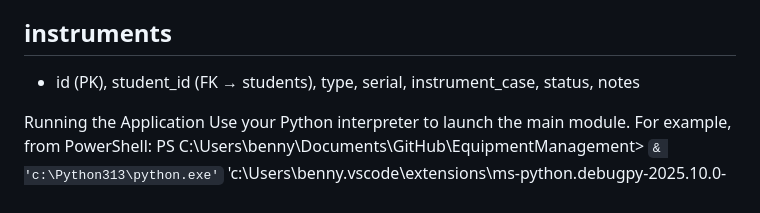
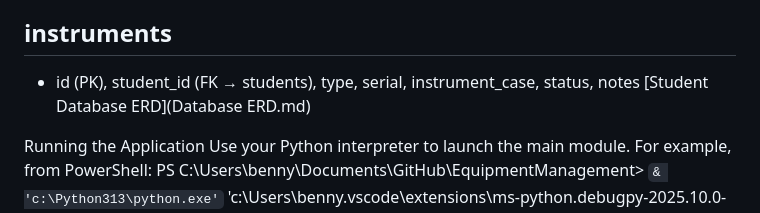
Before and after one commit to BenitoReyes/EquipmentManagement, a Markdown page: README.md, the part around the change. GitHub-like rendering.

```diff
--- a/README.md
+++ b/README.md
@@ -97,7 +97,7 @@ status, student_id (FK → students), notes
 ## instruments
 - id (PK), student_id (FK → students), type, serial, instrument_case,
 status, notes
-
+[Student Database ERD](Database ERD.md)
 
 Running the Application
 Use your Python interpreter to launch the main module. For example, from PowerShell:
```
